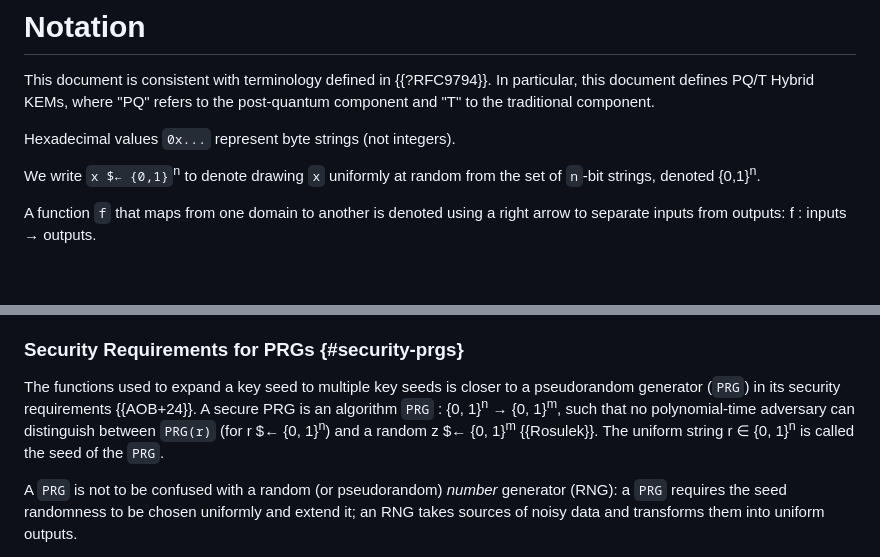
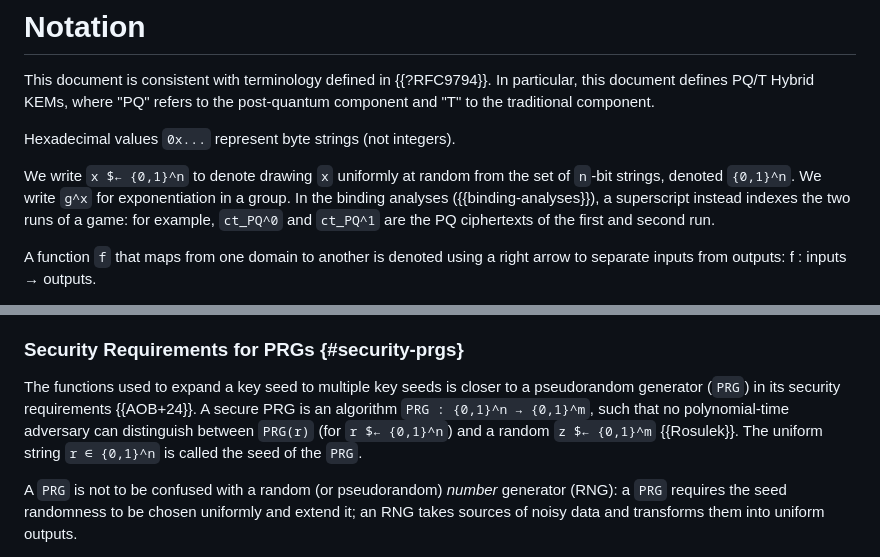
Before and after one commit to cfrg/draft-irtf-cfrg-hybrid-kems, a Markdown page: draft-irtf-cfrg-hybrid-kems.md, 2 parts joined by grey strips. Rendered like a GitHub page; blank space fills up the shorter version.

Commit message:
Use one notation for exponents and bit strings
Write {0,1}^n in code spans, matching g^x.
Define the run-index superscript used in the binding analyses.

Fixes #112.

```diff
--- a/draft-irtf-cfrg-hybrid-kems.md
+++ b/draft-irtf-cfrg-hybrid-kems.md
@@ -303,8 +303,11 @@ post-quantum component and "T" to the traditional component.
 
 Hexadecimal values `0x...` represent byte strings (not integers).
 
-We write `x $← {0,1}`<sup>n</sup> to denote drawing `x` uniformly at random
-from the set of `n`-bit strings, denoted {0,1}<sup>n</sup>.
+We write `x $← {0,1}^n` to denote drawing `x` uniformly at random from the
+set of `n`-bit strings, denoted `{0,1}^n`.  We write `g^x` for exponentiation
+in a group.  In the binding analyses ({{binding-analyses}}), a superscript
+instead indexes the two runs of a game: for example, `ct_PQ^0` and `ct_PQ^1`
+are the PQ ciphertexts of the first and second run.
 
 A function `f` that maps from one domain to another is denoted
 using a right arrow to separate inputs from outputs: f : inputs → outputs.
@@ -1056,10 +1059,10 @@ security level of the strongest constituent KEM.
 
 The functions used to expand a key seed to multiple key seeds is closer to a
 pseudorandom generator (`PRG`) in its security requirements {{AOB+24}}.  A
-secure PRG is an algorithm `PRG` : {0, 1}<sup>n</sup> → {0, 1}<sup>m</sup>,
-such that no polynomial-time adversary can distinguish between `PRG(r)` (for
-r $← {0, 1}<sup>n</sup>) and a random z $← {0, 1}<sup>m</sup> {{Rosulek}}.
-The uniform string r ∈ {0, 1}<sup>n</sup> is called the seed of the `PRG`.
+secure PRG is an algorithm `PRG : {0,1}^n → {0,1}^m`, such that no
+polynomial-time adversary can distinguish between `PRG(r)` (for
+`r $← {0,1}^n`) and a random `z $← {0,1}^m` {{Rosulek}}.  The uniform string
+`r ∈ {0,1}^n` is called the seed of the `PRG`.
 
 A `PRG` is not to be confused with a random (or pseudorandom) _number_
 generator (RNG): a `PRG` requires the seed randomness to be chosen uniformly
```
